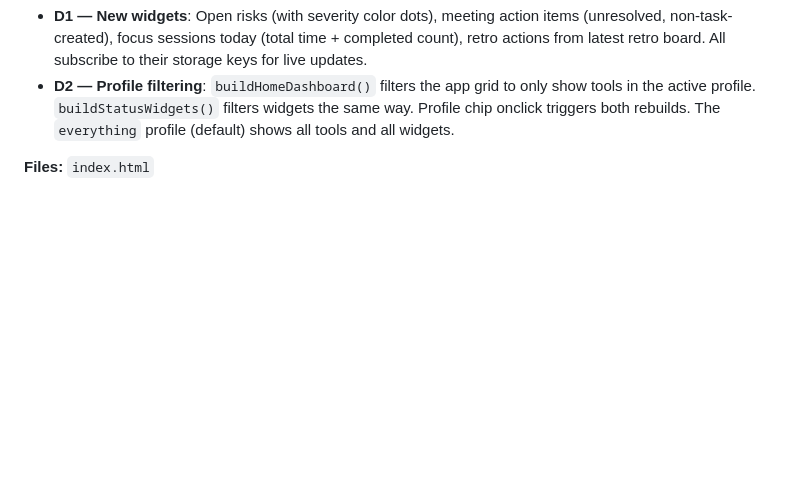
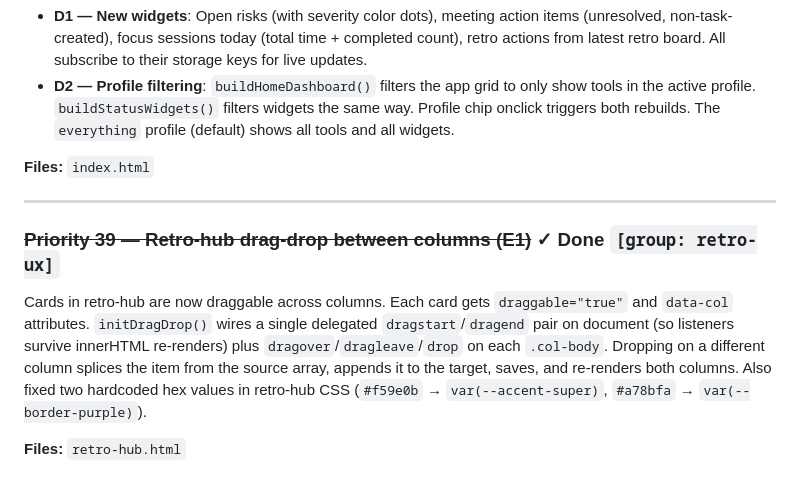
Before and after one commit to onuresen/Thinking-Hub, a Markdown page: CLAUDE.md, the part around the change. Drawn GitHub-style; blank space fills up the shorter version.

Commit message:
docs: mark E1 done in CLAUDE.md
https://claude.ai/code/session_01AiRLCdneVLhqWcj4WL14XM

```diff
--- a/CLAUDE.md
+++ b/CLAUDE.md
@@ -507,3 +507,10 @@ Four new home dashboard status widgets + profile-aware filtering.
 - **D2 — Profile filtering**: `buildHomeDashboard()` filters the app grid to only show tools in the active profile. `buildStatusWidgets()` filters widgets the same way. Profile chip onclick triggers both rebuilds. The `everything` profile (default) shows all tools and all widgets.
 
 **Files:** `index.html`
+
+---
+
+### ~~Priority 39 — Retro-hub drag-drop between columns (E1)~~ ✓ Done `[group: retro-ux]`
+Cards in retro-hub are now draggable across columns. Each card gets `draggable="true"` and `data-col` attributes. `initDragDrop()` wires a single delegated `dragstart`/`dragend` pair on document (so listeners survive innerHTML re-renders) plus `dragover`/`dragleave`/`drop` on each `.col-body`. Dropping on a different column splices the item from the source array, appends it to the target, saves, and re-renders both columns. Also fixed two hardcoded hex values in retro-hub CSS (`#f59e0b` → `var(--accent-super)`, `#a78bfa` → `var(--border-purple)`).
+
+**Files:** `retro-hub.html`
```
